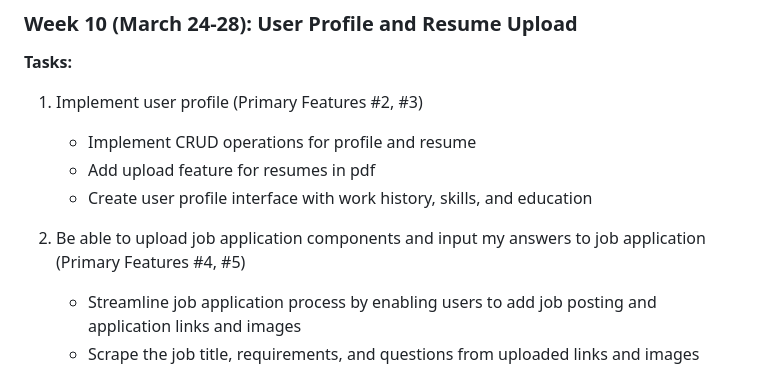
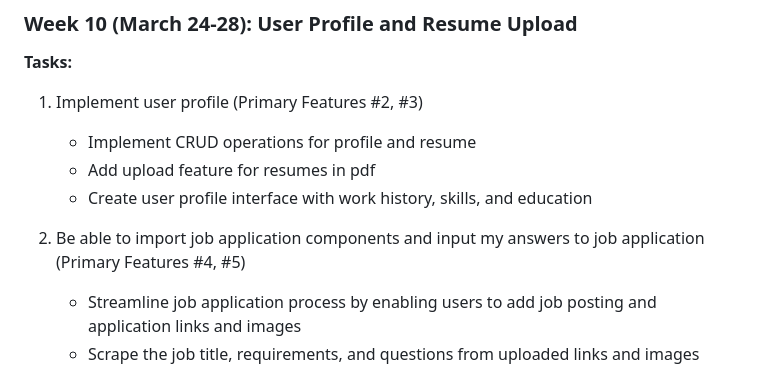
Before and after one commit to cs264sp25-homework/team-02, a Markdown page: PROPOSAL.md, the part around the change. Drawn GitHub-style.

```diff
--- a/PROPOSAL.md
+++ b/PROPOSAL.md
@@ -111,7 +111,7 @@ This roadmap maps out the development of our AI-powered Flashcards App across tw
    - Add upload feature for resumes in pdf
    - Create user profile interface with work history, skills, and education
 
-2. Be able to upload job application components and input my answers to job application (Primary Features #4, #5)
+2. Be able to import job application components and input my answers to job application (Primary Features #4, #5)
    - Streamline job application process by enabling users to add job posting and application links and images
    - Scrape the job title, requirements, and questions from uploaded links and images which saves time for users
    - Allow users to input their answers to job application questions
```
